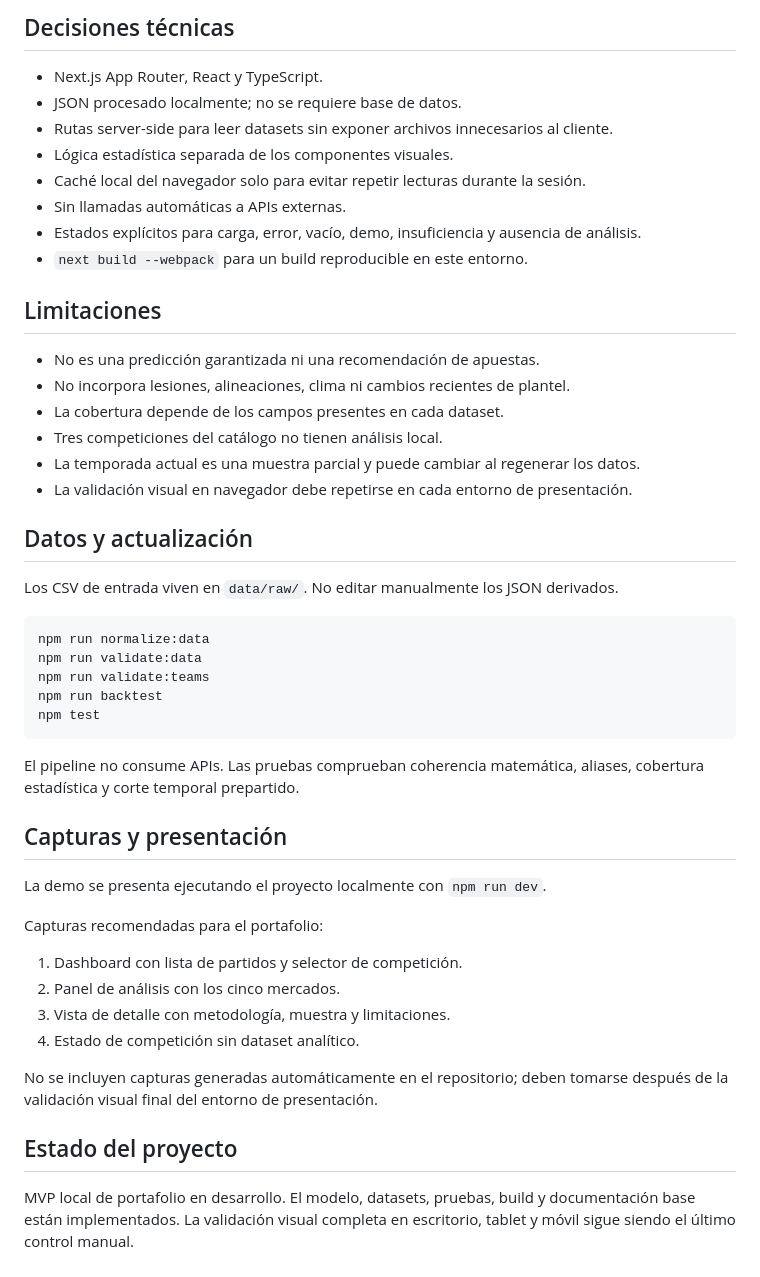
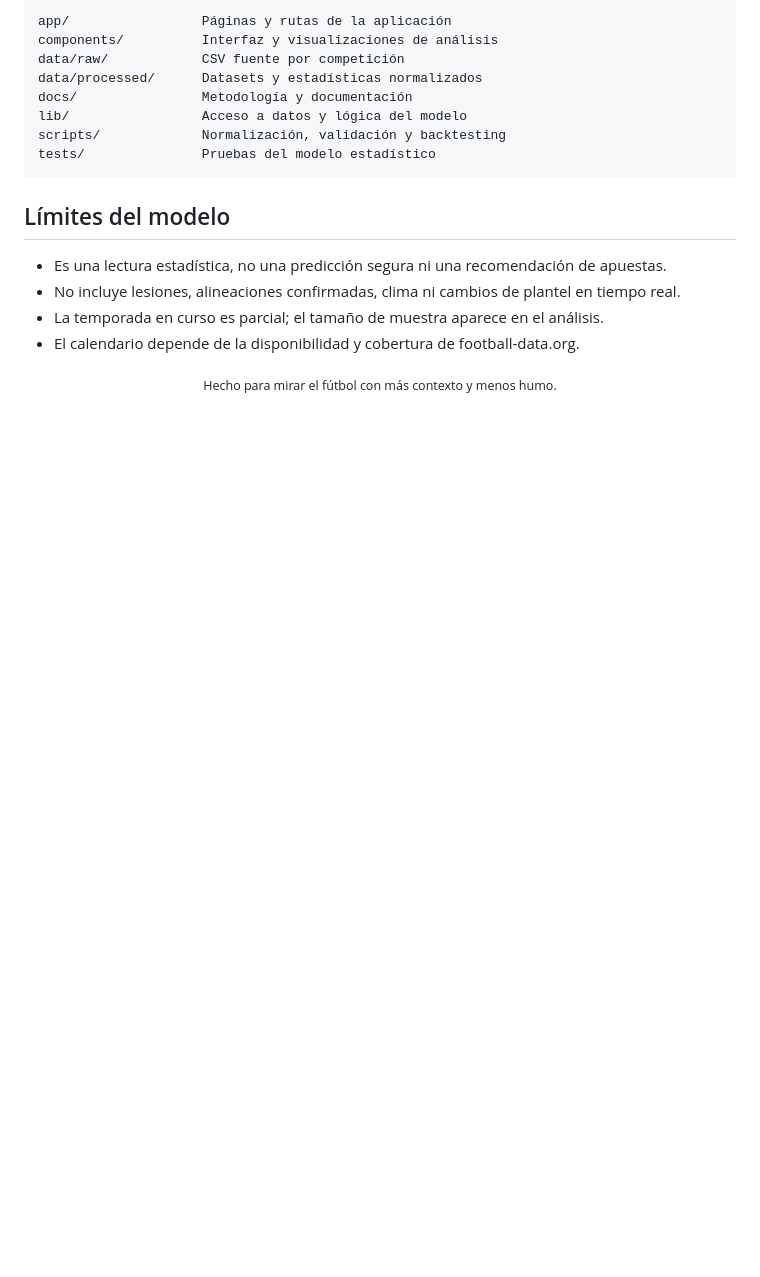
Before and after one commit to IsmaelZamora4/GlorIA-Futbolera, a Markdown page: README.md, the part around one of its changes. GitHub-like rendering; blank space fills up the shorter version.

````diff
--- a/README.md
+++ b/README.md
@@ -83,50 +107,19 @@ Detalles y fórmulas: `docs/historical-data.md`.
-## Decisiones técnicas
-
-- Next.js App Router, React y TypeScript.
-- JSON procesado localmente; no se requiere base de datos.
-- Rutas server-side para leer datasets sin exponer archivos innecesarios al cliente.
-- Lógica estadística separada de los componentes visuales.
-- Caché local del navegador solo para evitar repetir lecturas durante la sesión.
-- Sin llamadas automáticas a APIs externas.
-- Estados explícitos para carga, error, vacío, demo, insuficiencia y ausencia de análisis.
-- `next build --webpack` para un build reproducible en este entorno.
-
-## Limitaciones
-
-- No es una predicción garantizada ni una recomendación de apuestas.
-- No incorpora lesiones, alineaciones, clima ni cambios recientes de plantel.
-- La cobertura depende de los campos presentes en cada dataset.
-- Tres competiciones del catálogo no tienen análisis local.
-- La temporada actual es una muestra parcial y puede cambiar al regenerar los datos.
-- La validación visual en navegador debe repetirse en cada entorno de presentación.
-
-## Datos y actualización
-
-Los CSV de entrada viven en `data/raw/`. No editar manualmente los JSON derivados.
-
-```powershell
-npm run normalize:data
-npm run validate:data
-npm run validate:teams
-npm run backtest
-npm test
+```text
+app/                 Páginas y rutas de la aplicación
+components/          Interfaz y visualizaciones de análisis
+data/raw/            CSV fuente por competición
+data/processed/      Datasets y estadísticas normalizados
+docs/                Metodología y documentación
+lib/                 Acceso a datos y lógica del modelo
+scripts/             Normalización, validación y backtesting
+tests/               Pruebas del modelo estadístico
 ```
 
-El pipeline no consume APIs. Las pruebas comprueban coherencia matemática, aliases, cobertura estadística y corte temporal prepartido.
+## Límites del modelo
 
-## Capturas y presentación
+- Es una lectura estadística, no una predicción segura ni una recomendación de apuestas.
+- No incluye lesiones, alineaciones confirmadas, clima ni cambios de plantel en tiempo real.
+- La temporada en curso es parcial; el tamaño de muestra aparece en el análisis.
+- El calendario depende de la disponibilidad y cobertura de football-data.org.
 
-La demo se presenta ejecutando el proyecto localmente con `npm run dev`.
-
-Capturas recomendadas para el portafolio:
-
-1. Dashboard con lista de partidos y selector de competición.
-2. Panel de análisis con los cinco mercados.
-3. Vista de detalle con metodología, muestra y limitaciones.
-4. Estado de competición sin dataset analítico.
-
-No se incluyen capturas generadas automáticamente en el repositorio; deben tomarse después de la validación visual final del entorno de presentación.
-
-## Estado del proyecto
-
-MVP local de portafolio en desarrollo. El modelo, datasets, pruebas, build y documentación base están implementados. La validación visual completa en escritorio, tablet y móvil sigue siendo el último control manual.
+<p align="center"><sub>Hecho para mirar el fútbol con más contexto y menos humo.</sub></p>
````
Also changed, not shown: other parts of README.md (+84 -60 lines), docs/images/dashboard.png (added), 2 other files.
